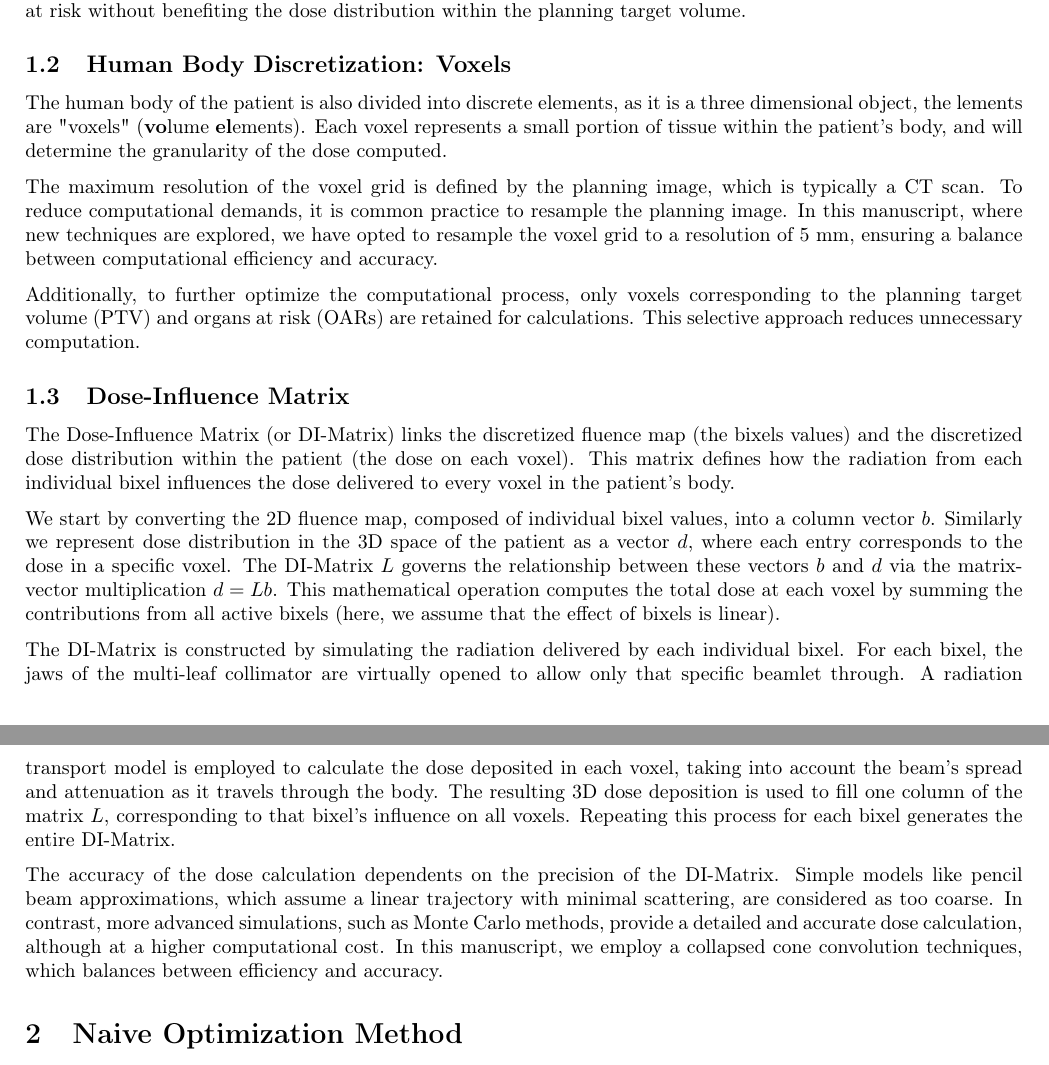
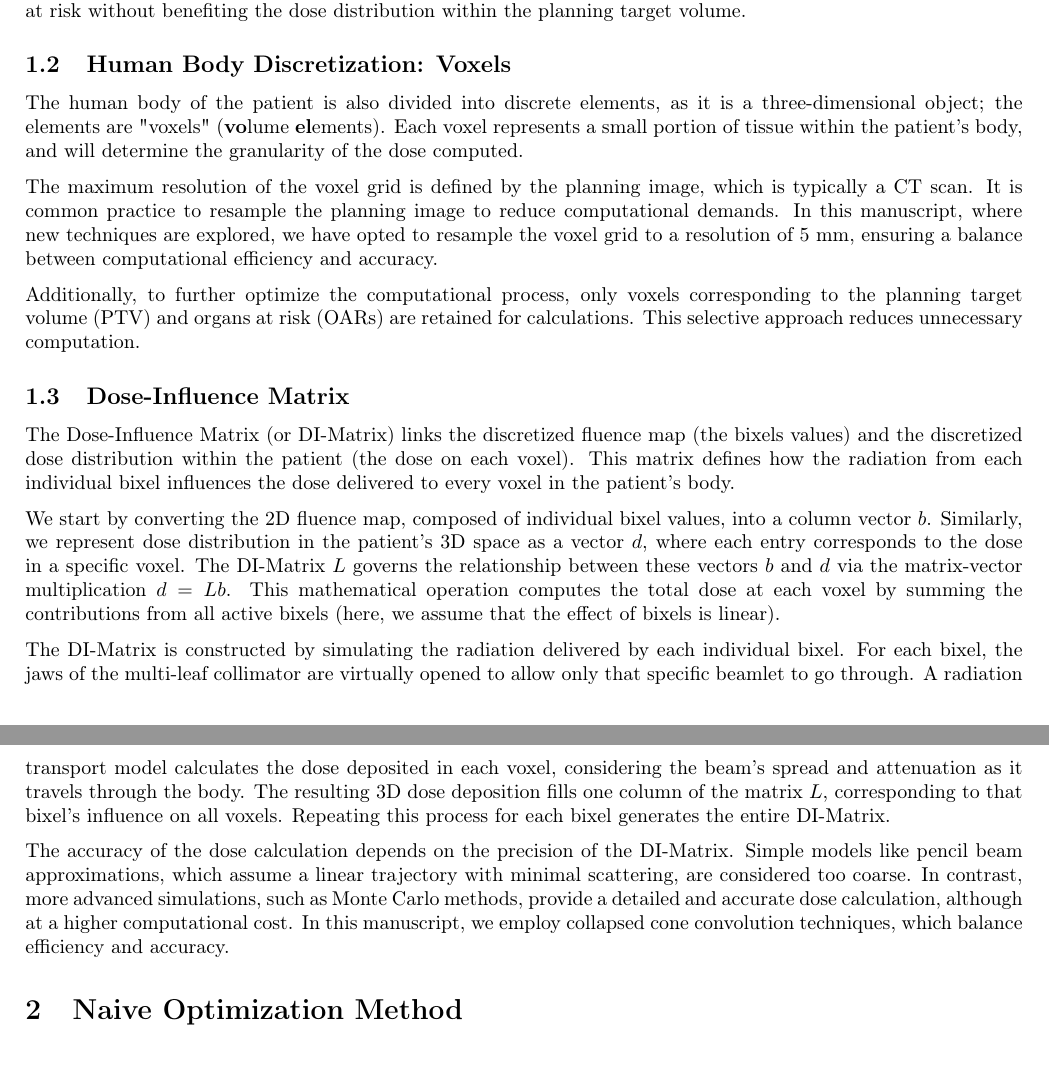
Before and after one commit to pauldubois98/PhD, a LaTeX paper (3_dosimetry_optimization/3_main.tex, which reads 3_dosimetry_optimization/3_content.tex): two parts of pages 2 and 3 of 4, joined at a grey line, cut so that both start at the same text. Compiled offline with pdfLaTeX.

Commit message:
grammarly edits

```diff
--- a/3_dosimetry_optimization/3_content.tex
+++ b/3_dosimetry_optimization/3_content.tex
@@ -18,11 +18,11 @@ Bixels whose beams do not affect the planning target volume are typically exclud
 Activating these bixels could only degrade dose quality by increasing the dose to organs at risk without benefiting the dose distribution within the planning target volume.
 
 \subsection[Voxels]{Human Body Discretization: Voxels}
-The human body of the patient is also divided into discrete elements, as it is a three dimensional object, the lements are "voxels" (\textbf{vo}lume \textbf{el}ements).
+The human body of the patient is also divided into discrete elements, as it is a three-dimensional object; the elements are "voxels" (\textbf{vo}lume \textbf{el}ements).
 Each voxel represents a small portion of tissue within the patient's body, and will determine the granularity of the dose computed.
 
 The maximum resolution of the voxel grid is defined by the planning image, which is typically a CT scan.
-To reduce computational demands, it is common practice to resample the planning image.
+It is common practice to resample the planning image to reduce computational demands.
 In this manuscript, where new techniques are explored, we have opted to resample the voxel grid to a resolution of 5 mm, ensuring a balance between computational efficiency and accuracy.
 
 Additionally, to further optimize the computational process, only voxels corresponding to the planning target volume (PTV) and organs at risk (OARs) are retained for calculations.
@@ -30,23 +30,23 @@ This selective approach reduces unnecessary computation.
 
 \subsection[DI-Matrix]{Dose-Influence Matrix}
 The Dose-Influence Matrix (or DI-Matrix) links the discretized fluence map (the bixels values) and the discretized dose distribution within the patient (the dose on each voxel).
-This matrix defines how the radiation from each individual bixel influences the dose delivered to every voxel in the patient’s body.
+This matrix defines how the radiation from each individual bixel influences the dose delivered to every voxel in the patient's body.
 
 We start by converting the 2D fluence map, composed of individual bixel values, into a column vector $b$.
-Similarly we represent dose distribution in the 3D space of the patient as a vector $d$, where each entry corresponds to the dose in a specific voxel.
+Similarly, we represent dose distribution in the patient's 3D space as a vector $d$, where each entry corresponds to the dose in a specific voxel.
 The DI-Matrix $L$ governs the relationship between these vectors $b$ and $d$ via the matrix-vector multiplication $d = Lb$.
 This mathematical operation computes the total dose at each voxel by summing the contributions from all active bixels (here, we assume that the effect of bixels is linear).
 
 The DI-Matrix is constructed by simulating the radiation delivered by each individual bixel.
-For each bixel, the jaws of the multi-leaf collimator are virtually opened to allow only that specific beamlet through.
-A radiation transport model is employed to calculate the dose deposited in each voxel, taking into account the beam's spread and attenuation as it travels through the body.
-The resulting 3D dose deposition is used to fill one column of the matrix $L$, corresponding to that bixel's influence on all voxels.
+For each bixel, the jaws of the multi-leaf collimator are virtually opened to allow only that specific beamlet to go through.
+A radiation transport model calculates the dose deposited in each voxel, considering the beam's spread and attenuation as it travels through the body.
+The resulting 3D dose deposition fills one column of the matrix $L$, corresponding to that bixel's influence on all voxels.
 Repeating this process for each bixel generates the entire DI-Matrix.
 
-The accuracy of the dose calculation dependents on the precision of the DI-Matrix.
-Simple models like pencil beam approximations, which assume a linear trajectory with minimal scattering, are considered as too coarse.
+The accuracy of the dose calculation depends on the precision of the DI-Matrix.
+Simple models like pencil beam approximations, which assume a linear trajectory with minimal scattering, are considered too coarse.
 In contrast, more advanced simulations, such as Monte Carlo methods, provide a detailed and accurate dose calculation, although at a higher computational cost.
-In this manuscript, we employ a collapsed cone convolution techniques, which balances between efficiency and accuracy.
+In this manuscript, we employ collapsed cone convolution techniques, which balance efficiency and accuracy.
 
 \section{Naive Optimization Method}
 % obvious ideal target: prescription*1_{PTV}
```
Also changed, not shown: 3_dosimetry_optimization/3_content.tex (2 more changed lines).
